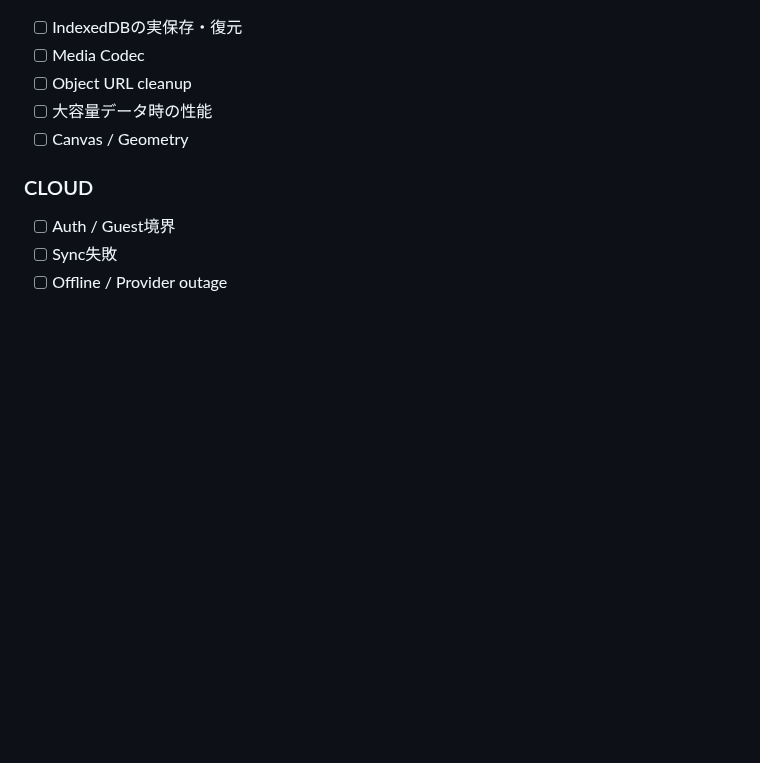
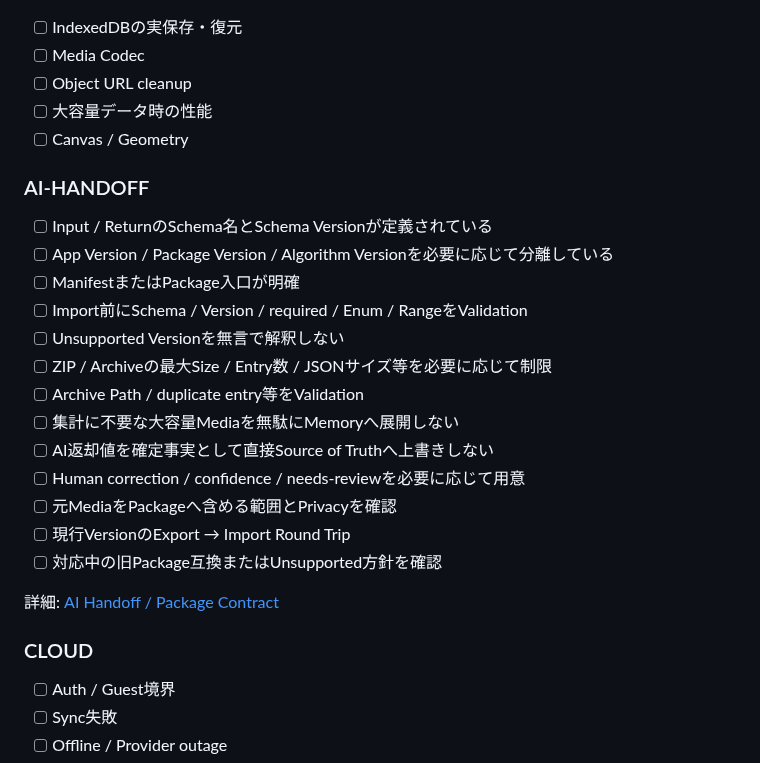
Before and after one commit to EliteMay/web-project-guide, a Markdown page: templates/QUALITY_CHECKLIST.md, the part around the change. Drawn GitHub-style; blank space fills up the shorter version.

Commit message:
templates: add AI handoff quality checks

```diff
--- a/templates/QUALITY_CHECKLIST.md
+++ b/templates/QUALITY_CHECKLIST.md
@@ -113,6 +113,24 @@ Project Profileや高リスク変更に該当する場合のみ実施します
 - [ ] 大容量データ時の性能
 - [ ] Canvas / Geometry
 
+### AI-HANDOFF
+
+- [ ] Input / ReturnのSchema名とSchema Versionが定義されている
+- [ ] App Version / Package Version / Algorithm Versionを必要に応じて分離している
+- [ ] ManifestまたはPackage入口が明確
+- [ ] Import前にSchema / Version / required / Enum / RangeをValidation
+- [ ] Unsupported Versionを無言で解釈しない
+- [ ] ZIP / Archiveの最大Size / Entry数 / JSONサイズ等を必要に応じて制限
+- [ ] Archive Path / duplicate entry等をValidation
+- [ ] 集計に不要な大容量Mediaを無駄にMemoryへ展開しない
+- [ ] AI返却値を確定事実として直接Source of Truthへ上書きしない
+- [ ] Human correction / confidence / needs-reviewを必要に応じて用意
+- [ ] 元MediaをPackageへ含める範囲とPrivacyを確認
+- [ ] 現行VersionのExport → Import Round Trip
+- [ ] 対応中の旧Package互換またはUnsupported方針を確認
+
+詳細: [AI Handoff / Package Contract](../docs/14-ai-handoff.md)
+
 ### CLOUD
 
 - [ ] Auth / Guest境界
```
